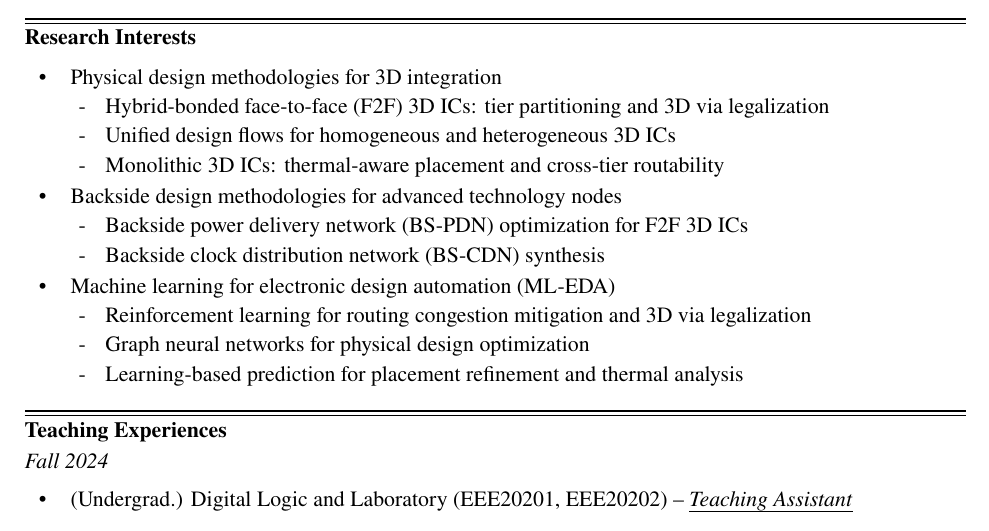
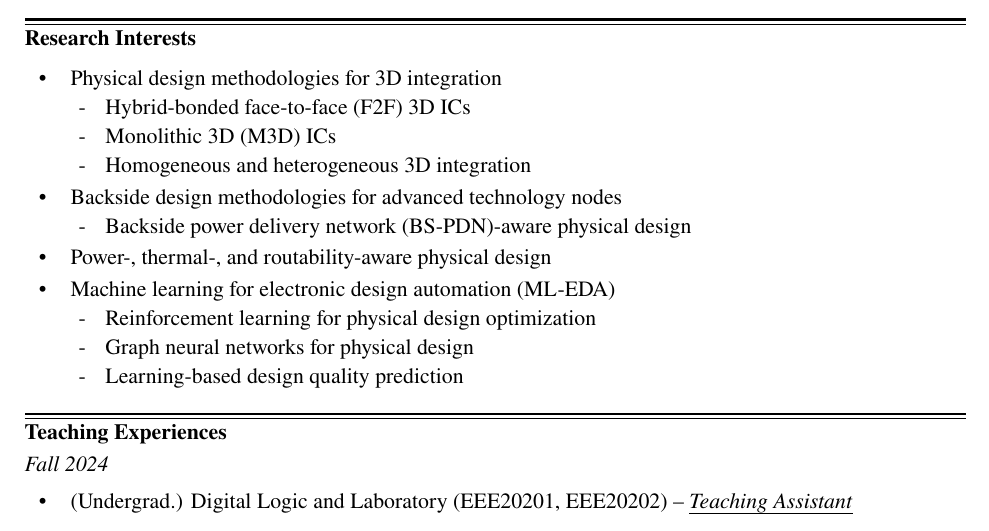
Before and after one commit to gyum-lab/gyum-lab.github.io, a LaTeX CV (cv/src/cv.tex): part of page 1 of 2, cut so that both start at the same text. Compiled offline with pdfLaTeX.

Commit message:
Broaden research interests; drop BS-CDN

```diff
--- a/cv/src/cv.tex
+++ b/cv/src/cv.tex
@@ -89,20 +89,20 @@ Ulsan National Institute of Science and Technology (UNIST)\par}
 \begin{itemize}
   \item Physical design methodologies for 3D integration
   \begin{itemize}
-    \item Hybrid-bonded face-to-face (F2F) 3D ICs: tier partitioning and 3D via legalization
-    \item Unified design flows for homogeneous and heterogeneous 3D ICs
-    \item Monolithic 3D ICs: thermal-aware placement and cross-tier routability
+    \item Hybrid-bonded face-to-face (F2F) 3D ICs
+    \item Monolithic 3D (M3D) ICs
+    \item Homogeneous and heterogeneous 3D integration
   \end{itemize}
   \item Backside design methodologies for advanced technology nodes
   \begin{itemize}
-    \item Backside power delivery network (BS-PDN) optimization for F2F 3D ICs
-    \item Backside clock distribution network (BS-CDN) synthesis
+    \item Backside power delivery network (BS-PDN)-aware physical design
   \end{itemize}
+  \item Power-, thermal-, and routability-aware physical design
   \item Machine learning for electronic design automation (ML-EDA)
   \begin{itemize}
-    \item Reinforcement learning for routing congestion mitigation and 3D via legalization
-    \item Graph neural networks for physical design optimization
-    \item Learning-based prediction for placement refinement and thermal analysis
+    \item Reinforcement learning for physical design optimization
+    \item Graph neural networks for physical design
+    \item Learning-based design quality prediction
   \end{itemize}
 \end{itemize}
 
```
Also changed, not shown: _data/cv.yml (+8 -8 lines), cv/Gyumin_Kim_CV.pdf, 1 other file.
